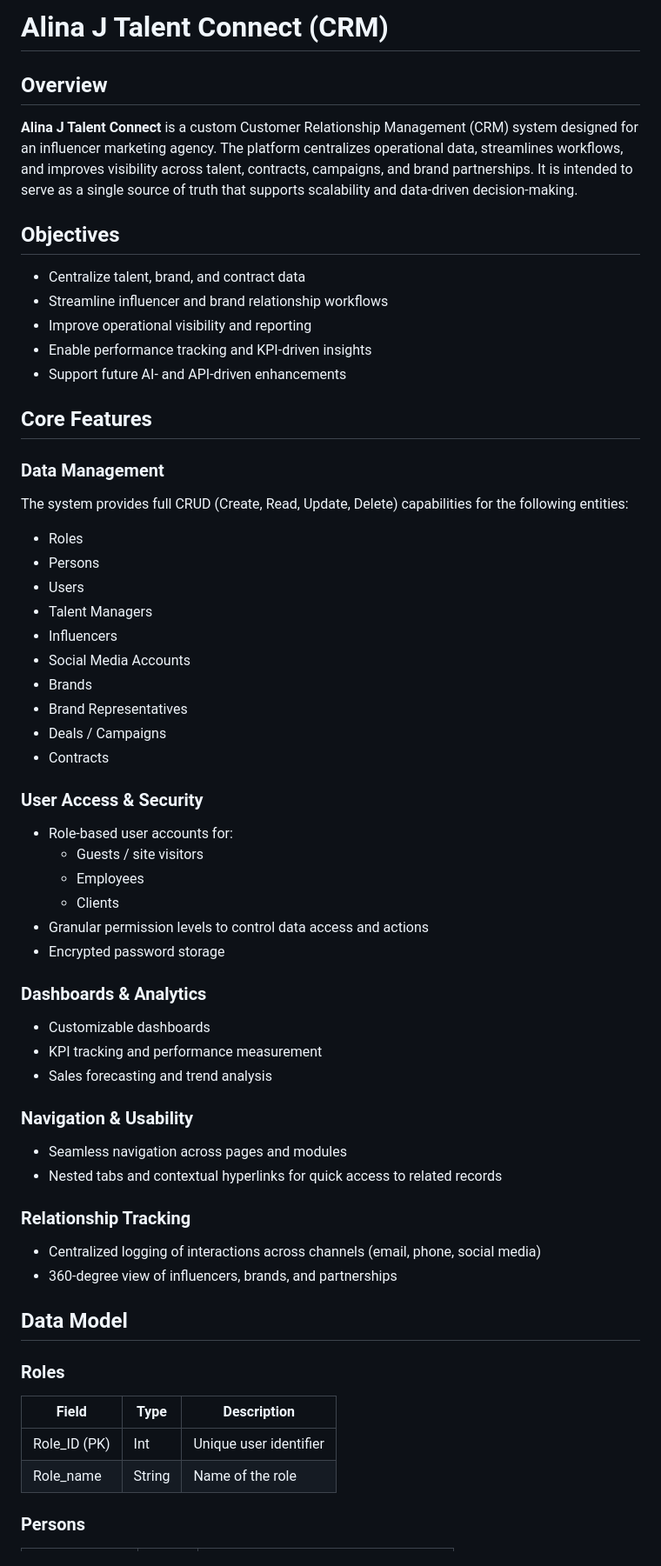
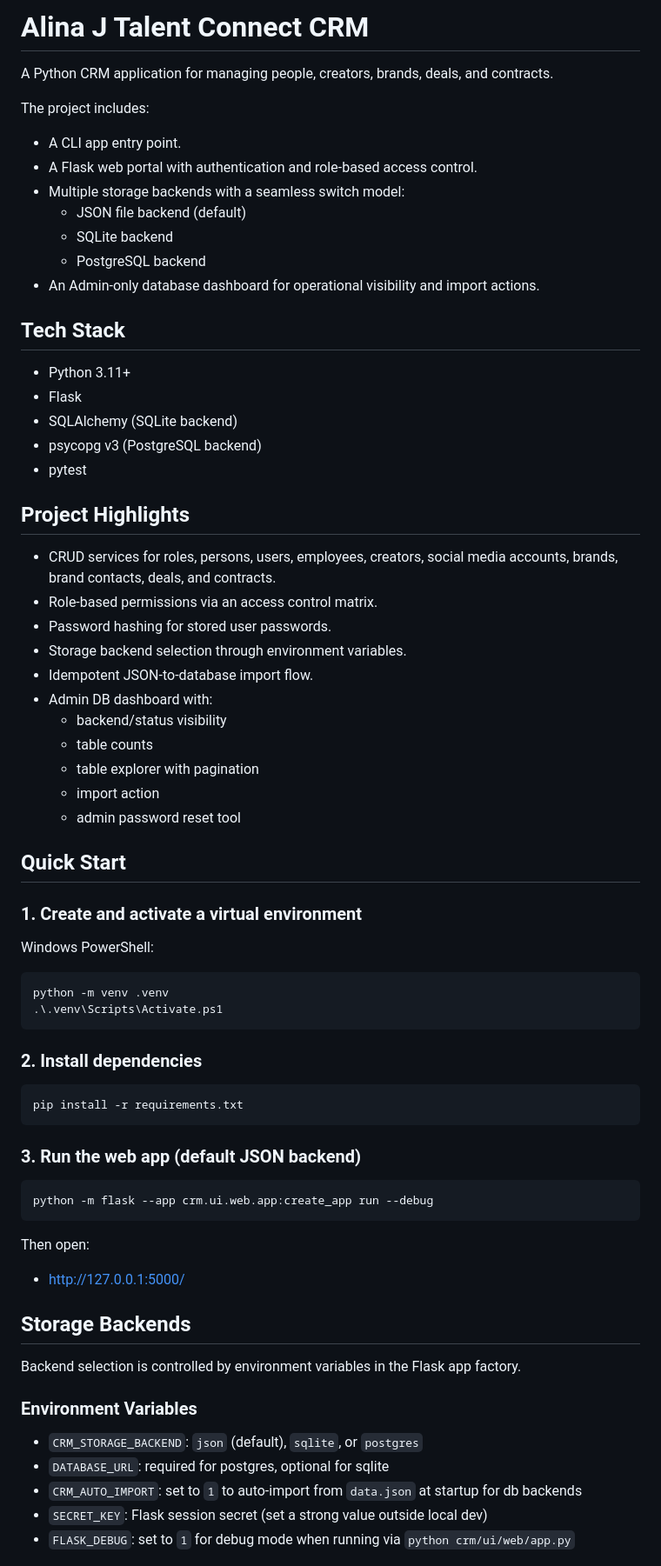
Before and after one commit to nathan-hammond-uvu/Alina_J_Talent_Connect_CRM, a Markdown page: README.md, the part around one of its changes. Shown at 87% size. Drawn GitHub-style.

Commit message:
feat: update README.md to enhance project overview, tech stack, and admin dashboard features

````diff
--- a/README.md
+++ b/README.md
@@ -1,67 +1,74 @@
-# Alina J Talent Connect (CRM)
+# Alina J Talent Connect CRM
 
-## Overview
+A Python CRM application for managing people, creators, brands, deals, and contracts.
 
-**Alina J Talent Connect** is a custom Customer Relationship Management (CRM) system designed for an influencer marketing agency. The platform centralizes operational data, streamlines workflows, and improves visibility across talent, contracts, campaigns, and brand partnerships. It is intended to serve as a single source of truth that supports scalability and data-driven decision-making.
+The project includes:
+- A CLI app entry point.
+- A Flask web portal with authentication and role-based access control.
+- Multiple storage backends with a seamless switch model:
+  - JSON file backend (default)
+  - SQLite backend
+  - PostgreSQL backend
+- An Admin-only database dashboard for operational visibility and import actions.
 
-## Objectives
+## Tech Stack
 
-- Centralize talent, brand, and contract data
-- Streamline influencer and brand relationship workflows
-- Improve operational visibility and reporting
-- Enable performance tracking and KPI-driven insights
-- Support future AI- and API-driven enhancements
+- Python 3.11+
+- Flask
+- SQLAlchemy (SQLite backend)
+- psycopg v3 (PostgreSQL backend)
+- pytest
 
-## Core Features
+## Project Highlights
 
-### Data Management
+- CRUD services for roles, persons, users, employees, creators, social media accounts, brands, brand contacts, deals, and contracts.
+- Role-based permissions via an access control matrix.
+- Password hashing for stored user passwords.
+- Storage backend selection through environment variables.
+- Idempotent JSON-to-database import flow.
+- Admin DB dashboard with:
+  - backend/status visibility
+  - table counts
+  - table explorer with pagination
+  - import action
+  - admin password reset tool
 
-The system provides full CRUD (Create, Read, Update, Delete) capabilities for the following entities:
+## Quick Start
 
-- Roles
-- Persons
-- Users
-- Talent Managers
-- Influencers
-- Social Media Accounts
-- Brands
-- Brand Representatives
-- Deals / Campaigns
-- Contracts
+### 1. Create and activate a virtual environment
 
-### User Access & Security
+Windows PowerShell:
 
-- Role-based user accounts for:
-  - Guests / site visitors
-  - Employees
-  - Clients
-- Granular permission levels to control data access and actions
-- Encrypted password storage
+```powershell
+python -m venv .venv
+.\.venv\Scripts\Activate.ps1
+```
 
-### Dashboards & Analytics
+### 2. Install dependencies
 
-- Customizable dashboards
-- KPI tracking and performance measurement
-- Sales forecasting and trend analysis
+```powershell
+pip install -r requirements.txt
+```
 
-### Navigation & Usability
+### 3. Run the web app (default JSON backend)
 
-- Seamless navigation across pages and modules
-- Nested tabs and contextual hyperlinks for quick access to related records
+```powershell
+python -m flask --app crm.ui.web.app:create_app run --debug
+```
 
-### Relationship Tracking
+Then open:
 
-- Centralized logging of interactions across channels (email, phone, social media)
-- 360-degree view of influencers, brands, and partnerships
+- http://127.0.0.1:5000/
 
-## Data Model
+## Storage Backends
 
-### Roles
+Backend selection is controlled by environment variables in the Flask app factory.
 
-| Field | Type | Description |
-|------|------|-------------|
-| Role_ID (PK) | Int | Unique user identifier |
-| Role_name | String | Name of the role |
+### Environment Variables
 
-### Persons
+- `CRM_STORAGE_BACKEND`: `json` (default), `sqlite`, or `postgres`
+- `DATABASE_URL`: required for postgres, optional for sqlite
+- `CRM_AUTO_IMPORT`: set to `1` to auto-import from `data.json` at startup for db backends
+- `SECRET_KEY`: Flask session secret (set a strong value outside local dev)
+- `FLASK_DEBUG`: set to `1` for debug mode when running via `python crm/ui/web/app.py`
 
````
Also changed, not shown: other parts of README.md (+121 -89 lines).
